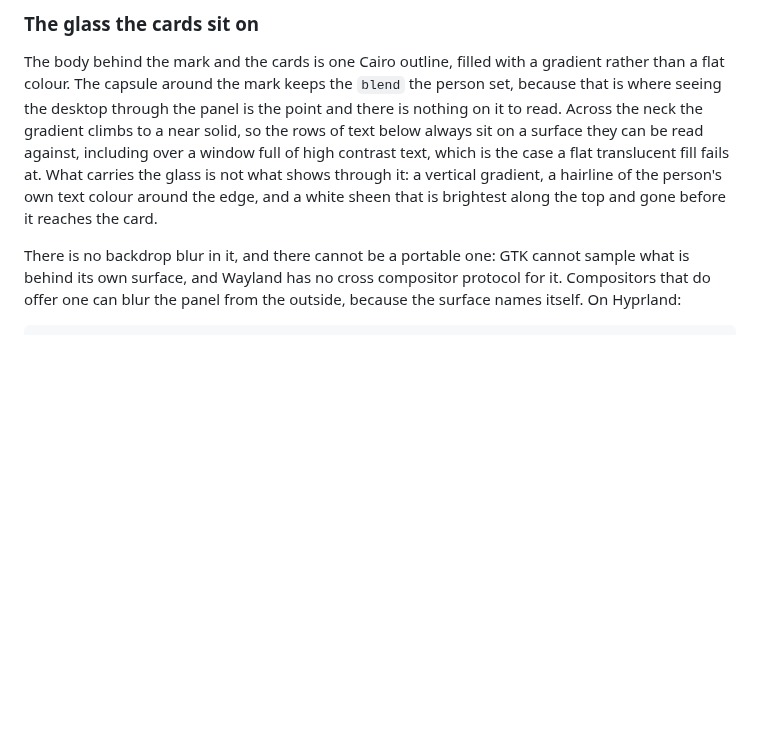
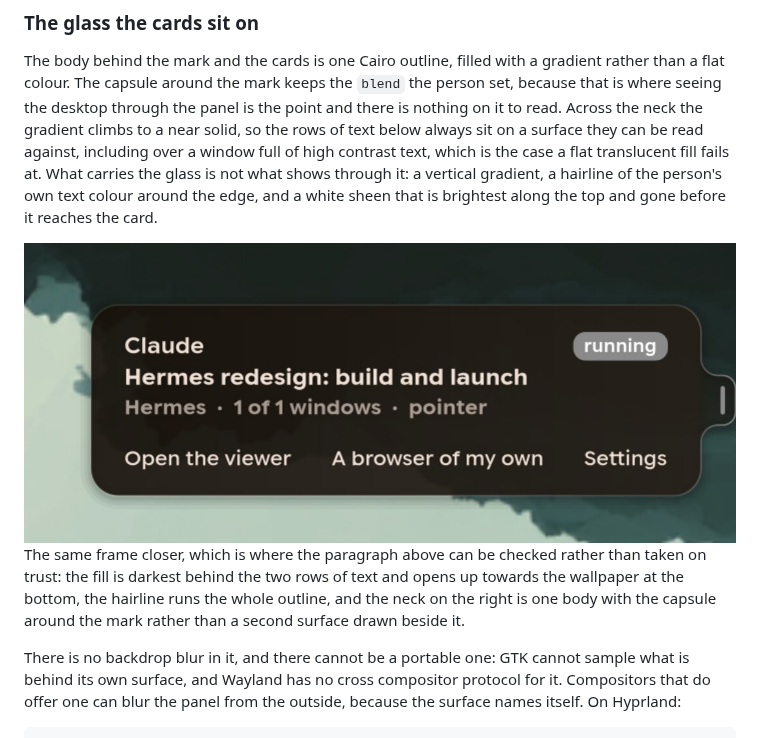
Before and after one commit to M7MMAD-OMAR/sbar-orbit, a Markdown page: docs/desktop-presence.md, the part around the change. GitHub-like rendering; pictures changed too: docs/images/panel-card-detail.jpg (added); blank space fills up the shorter version.

```diff
--- a/docs/desktop-presence.md
+++ b/docs/desktop-presence.md
@@ -62,6 +62,13 @@ including over a window full of high contrast text, which is the case a flat tra
 What carries the glass is not what shows through it: a vertical gradient, a hairline of the person's own
 text colour around the edge, and a white sheen that is brightest along the top and gone before it reaches
 the card.
+
+<img src="images/panel-card-detail.jpg" alt="The same card closer: the gradient climbing to a near solid behind the text, the hairline around the edge, and the neck joining the card to the mark at the screen edge" width="720">
+
+The same frame closer, which is where the paragraph above can be checked rather than taken on trust:
+the fill is darkest behind the two rows of text and opens up towards the wallpaper at the bottom, the
+hairline runs the whole outline, and the neck on the right is one body with the capsule around the mark
+rather than a second surface drawn beside it.
 
 There is no backdrop blur in it, and there cannot be a portable one: GTK cannot sample what is behind its
 own surface, and Wayland has no cross compositor protocol for it. Compositors that do offer one can blur
```
Also changed, not shown: CHANGELOG.md (+5 -3 lines), 1 other file.
